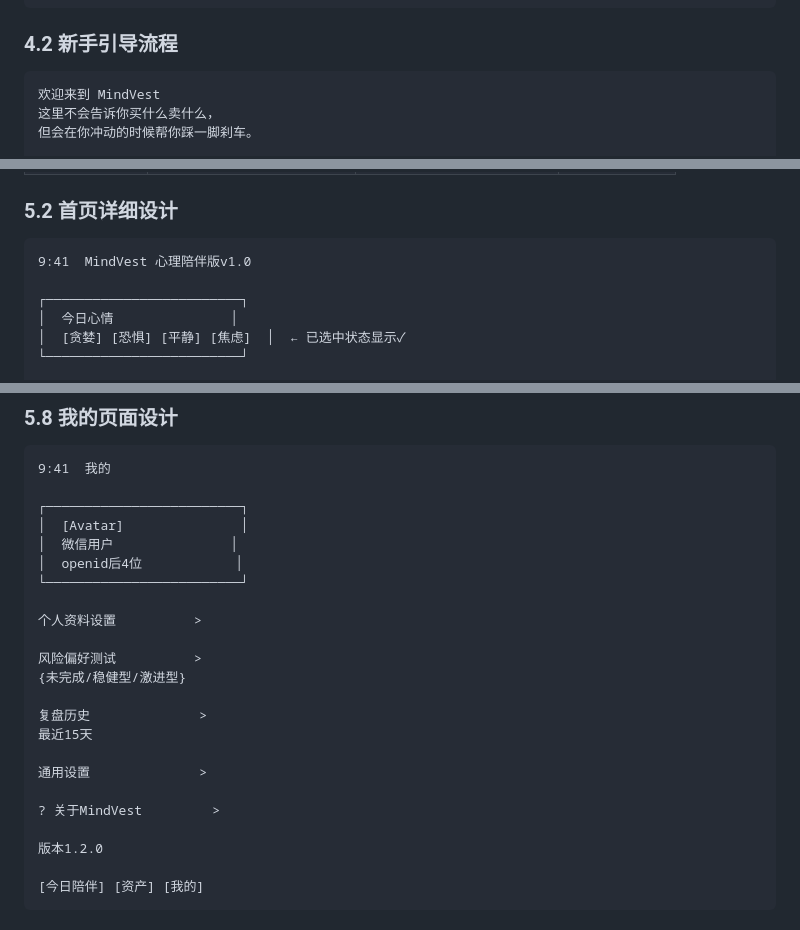
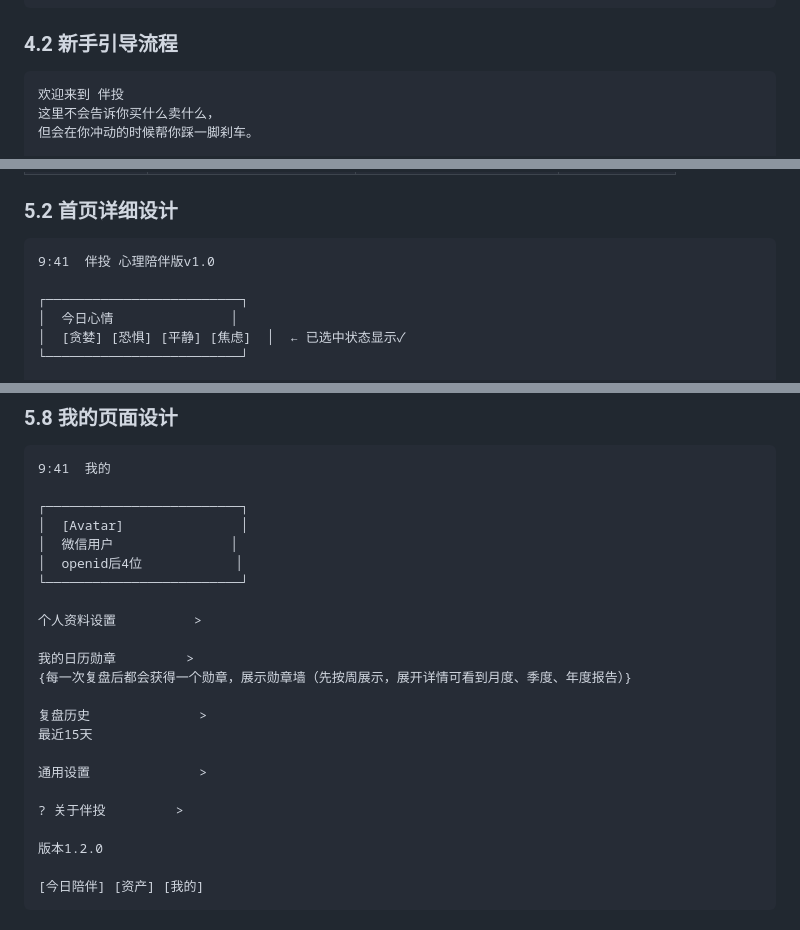
Before and after one commit to jiya1996/Budvest, a Markdown page: docs/PRD/PRD_v1.2_Production（260119新增）.md, 3 parts joined by grey strips. GitHub-like rendering.

Commit message:
Update PRD_v1.2_Production（260119新增）.md
修改产品名称--统一为【伴投】
我的界面：删除（用户投资投资偏好等级测试情况）；新增用户勋章墙

````diff
--- a/docs/PRD/PRD_v1.2_Production（260119新增）.md
+++ b/docs/PRD/PRD_v1.2_Production（260119新增）.md
@@ -137,7 +137,7 @@
 ### 4.2 新手引导流程
 
 ```
-欢迎来到 MindVest
+欢迎来到 伴投
 这里不会告诉你买什么卖什么，
 但会在你冲动的时候帮你踩一脚刹车。
 
@@ -246,7 +246,7 @@ sequenceDiagram
 ### 5.2 首页详细设计
 
 ```
-9:41  MindVest 心理陪伴版v1.0
+9:41  伴投 心理陪伴版v1.0
 
 ┌─────────────────────────┐
 │  今日心情               │
@@ -471,15 +471,15 @@ AI总结
 
 个人资料设置          >
 
-风险偏好测试          >
-{未完成/稳健型/激进型}
+我的日历勋章         >
+{每一次复盘后都会获得一个勋章，展示勋章墙（先按周展示，展开详情可看到月度、季度、年度报告）}
 
 复盘历史              >
 最近15天
 
 通用设置              >
 
-? 关于MindVest         >
+? 关于伴投         >
 
 版本1.2.0
 
````
